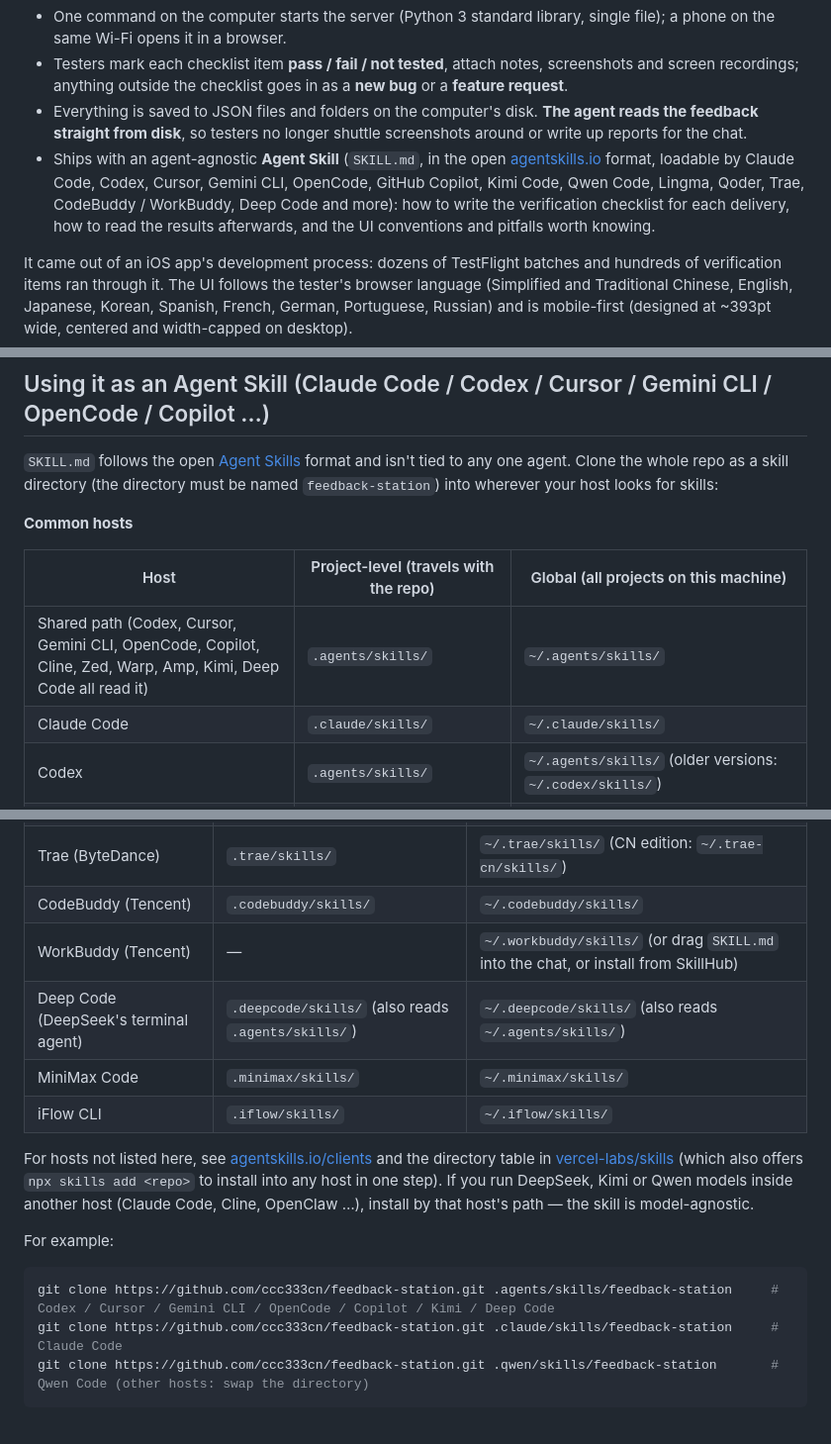
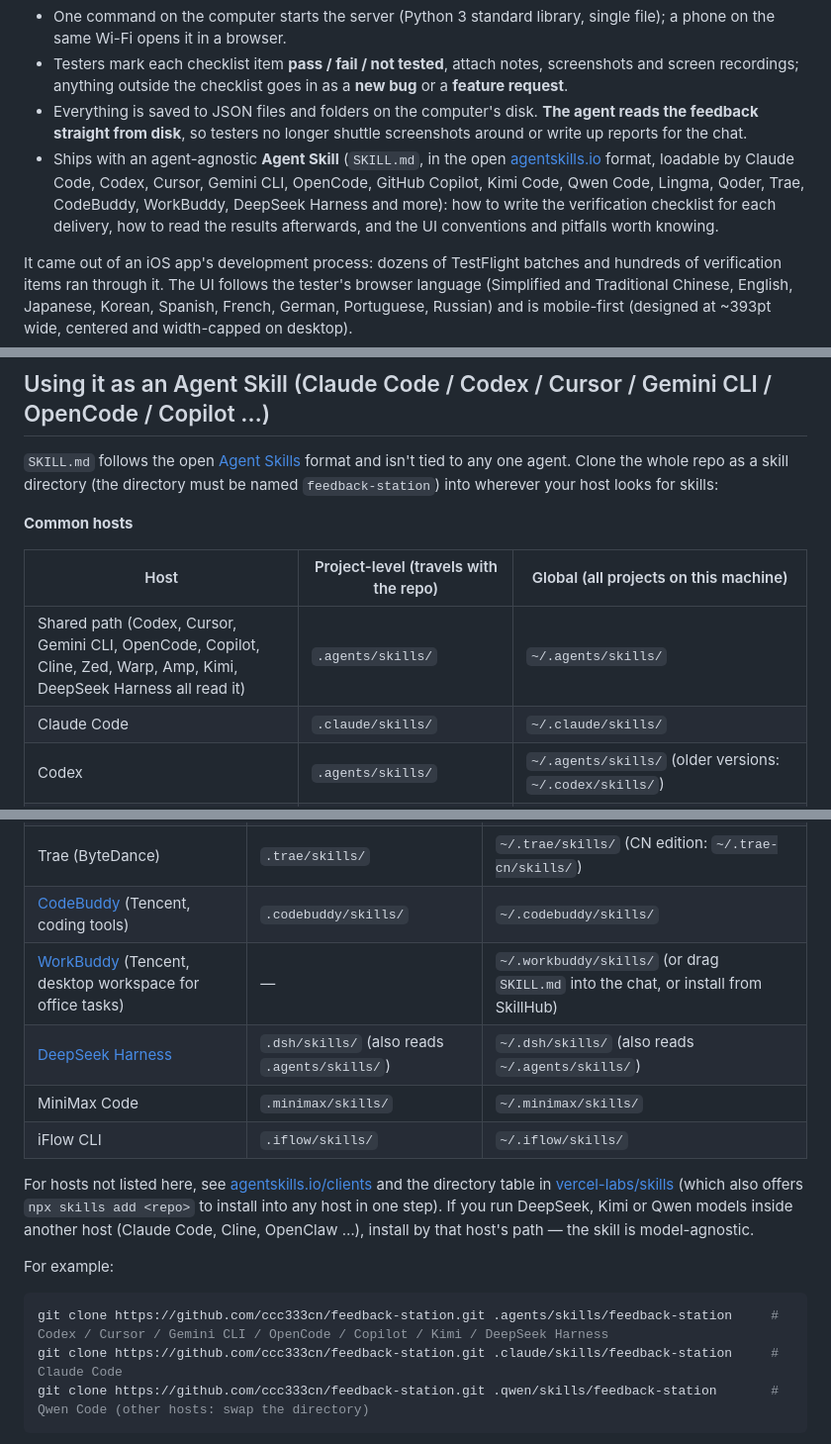
Before and after one commit to ccc333cn/feedback-station, a Markdown page: README.en.md, 3 parts joined by grey strips. Shown at 99% size. Drawn GitHub-style.

Commit message:
Correct harness names and DeepSeek skill paths

````diff
--- a/README.en.md
+++ b/README.en.md
@@ -7,7 +7,7 @@ A **zero-dependency** LAN feedback site built for the loop *a coding agent ships
 - One command on the computer starts the server (Python 3 standard library, single file); a phone on the same Wi-Fi opens it in a browser.
 - Testers mark each checklist item **pass / fail / not tested**, attach notes, screenshots and screen recordings; anything outside the checklist goes in as a **new bug** or a **feature request**.
 - Everything is saved to JSON files and folders on the computer's disk. **The agent reads the feedback straight from disk**, so testers no longer shuttle screenshots around or write up reports for the chat.
-- Ships with an agent-agnostic **Agent Skill** (`SKILL.md`, in the open [agentskills.io](https://agentskills.io) format, loadable by Claude Code, Codex, Cursor, Gemini CLI, OpenCode, GitHub Copilot, Kimi Code, Qwen Code, Lingma, Qoder, Trae, CodeBuddy / WorkBuddy, Deep Code and more): how to write the verification checklist for each delivery, how to read the results afterwards, and the UI conventions and pitfalls worth knowing.
+- Ships with an agent-agnostic **Agent Skill** (`SKILL.md`, in the open [agentskills.io](https://agentskills.io) format, loadable by Claude Code, Codex, Cursor, Gemini CLI, OpenCode, GitHub Copilot, Kimi Code, Qwen Code, Lingma, Qoder, Trae, CodeBuddy, WorkBuddy, DeepSeek Harness and more): how to write the verification checklist for each delivery, how to read the results afterwards, and the UI conventions and pitfalls worth knowing.
 
 It came out of an iOS app's development process: dozens of TestFlight batches and hundreds of verification items ran through it.
 The UI follows the tester's browser language (Simplified and Traditional Chinese, English, Japanese, Korean, Spanish, French, German, Portuguese, Russian) and is mobile-first (designed at ~393pt wide, centered and width-capped on desktop).
@@ -68,7 +68,7 @@ python3 summarize.py --root .
 
 | Host | Project-level (travels with the repo) | Global (all projects on this machine) |
 |---|---|---|
-| Shared path (Codex, Cursor, Gemini CLI, OpenCode, Copilot, Cline, Zed, Warp, Amp, Kimi, Deep Code all read it) | `.agents/skills/` | `~/.agents/skills/` |
+| Shared path (Codex, Cursor, Gemini CLI, OpenCode, Copilot, Cline, Zed, Warp, Amp, Kimi, DeepSeek Harness all read it) | `.agents/skills/` | `~/.agents/skills/` |
 | Claude Code | `.claude/skills/` | `~/.claude/skills/` |
 | Codex | `.agents/skills/` | `~/.agents/skills/` (older versions: `~/.codex/skills/`) |
 | Cursor | `.cursor/skills/` | `~/.cursor/skills/` |
@@ -87,9 +87,9 @@ python3 summarize.py --root .
 | Lingma (Tongyi) | `.lingma/skills/` | `~/.lingma/skills/` |
 | Qoder | `.qoder/skills/` | `~/.qoder/skills/` (CN edition: `~/.qoder-cn/skills/`) |
 | Trae (ByteDance) | `.trae/skills/` | `~/.trae/skills/` (CN edition: `~/.trae-cn/skills/`) |
-| CodeBuddy (Tencent) | `.codebuddy/skills/` | `~/.codebuddy/skills/` |
-| WorkBuddy (Tencent) | — | `~/.workbuddy/skills/` (or drag `SKILL.md` into the chat, or install from SkillHub) |
-| Deep Code (DeepSeek's terminal agent) | `.deepcode/skills/` (also reads `.agents/skills/`) | `~/.deepcode/skills/` (also reads `~/.agents/skills/`) |
+| [CodeBuddy](https://www.codebuddy.cn/docs/ide/Introduction) (Tencent, coding tools) | `.codebuddy/skills/` | `~/.codebuddy/skills/` |
+| [WorkBuddy](https://www.codebuddy.cn/docs/workbuddy/From-Beginner-to-Expert-Guide/Product-Guide) (Tencent, desktop workspace for office tasks) | — | `~/.workbuddy/skills/` (or drag `SKILL.md` into the chat, or install from SkillHub) |
+| [DeepSeek Harness](https://github.com/deepseek-ai/deepseek-harness/blob/master/packages/skill/skill-filesystem/README.md) | `.dsh/skills/` (also reads `.agents/skills/`) | `~/.dsh/skills/` (also reads `~/.agents/skills/`) |
 | MiniMax Code | `.minimax/skills/` | `~/.minimax/skills/` |
 | iFlow CLI | `.iflow/skills/` | `~/.iflow/skills/` |
 
@@ -99,7 +99,7 @@ If you run DeepSeek, Kimi or Qwen models inside another host (Claude Code, Cline
 For example:
 
 ```bash
-git clone https://github.com/ccc333cn/feedback-station.git .agents/skills/feedback-station     # Codex / Cursor / Gemini CLI / OpenCode / Copilot / Kimi / Deep Code
+git clone https://github.com/ccc333cn/feedback-station.git .agents/skills/feedback-station     # Codex / Cursor / Gemini CLI / OpenCode / Copilot / Kimi / DeepSeek Harness
 git clone https://github.com/ccc333cn/feedback-station.git .claude/skills/feedback-station     # Claude Code
 git clone https://github.com/ccc333cn/feedback-station.git .qwen/skills/feedback-station       # Qwen Code (other hosts: swap the directory)
 ```
````
Also changed, not shown: README.md (+6 -6 lines).
